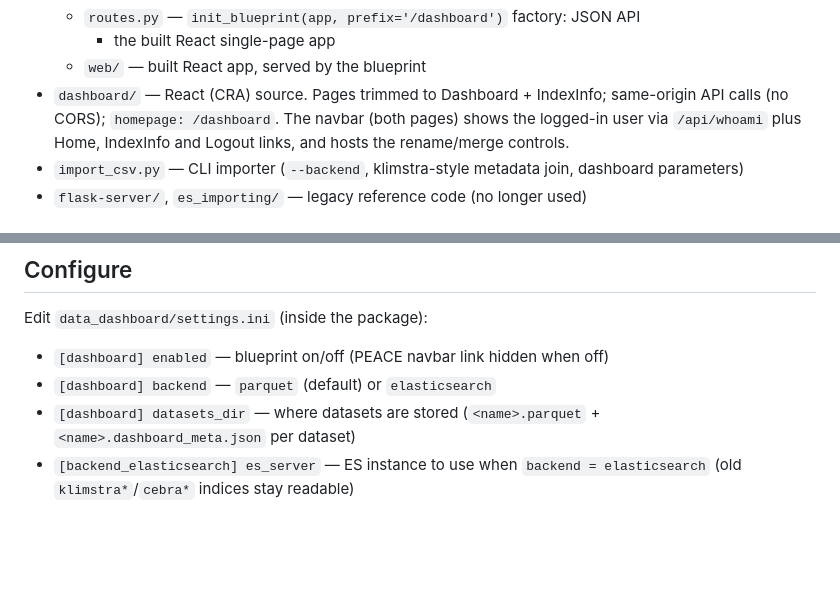
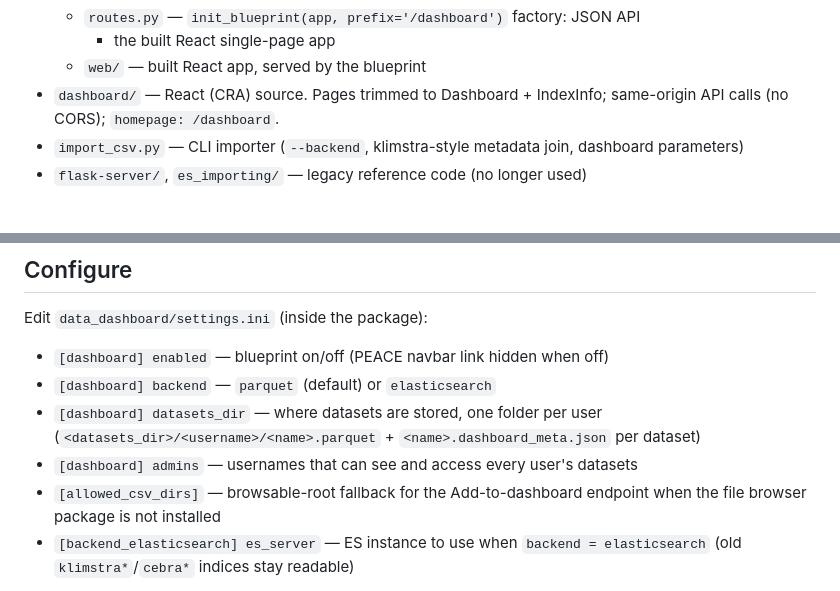
Before and after one commit to CBI-PITT/data_dashboard, a Markdown page: README.md, 2 parts joined by grey strips. GitHub-like rendering; blank space fills up the shorter version.

```diff
--- a/README.md
+++ b/README.md
@@ -38,9 +59,7 @@ Dataset management in the dashboard UI:
     + the built React single-page app
   - `web/` — built React app, served by the blueprint
 - `dashboard/` — React (CRA) source. Pages trimmed to Dashboard + IndexInfo;
-  same-origin API calls (no CORS); `homepage: /dashboard`. The navbar (both
-  pages) shows the logged-in user via `/api/whoami` plus Home, IndexInfo and
-  Logout links, and hosts the rename/merge controls.
+  same-origin API calls (no CORS); `homepage: /dashboard`.
 - `import_csv.py` — CLI importer (`--backend`, klimstra-style metadata join,
   dashboard parameters)
 - `flask-server/`, `es_importing/` — legacy reference code (no longer used)
@@ -66,8 +85,12 @@ Edit `data_dashboard/settings.ini` (inside the package):
 
 - `[dashboard] enabled` — blueprint on/off (PEACE navbar link hidden when off)
 - `[dashboard] backend` — `parquet` (default) or `elasticsearch`
-- `[dashboard] datasets_dir` — where datasets are stored
-  (`<name>.parquet` + `<name>.dashboard_meta.json` per dataset)
+- `[dashboard] datasets_dir` — where datasets are stored, one folder per user
+  (`<datasets_dir>/<username>/<name>.parquet` +
+  `<name>.dashboard_meta.json` per dataset)
+- `[dashboard] admins` — usernames that can see and access every user's datasets
+- `[allowed_csv_dirs]` — browsable-root fallback for the Add-to-dashboard
+  endpoint when the file browser package is not installed
 - `[backend_elasticsearch] es_server` — ES instance to use when
   `backend = elasticsearch` (old `klimstra*`/`cebra*` indices stay readable)
 
```
Also changed, not shown: other parts of README.md (+61 -19 lines).
